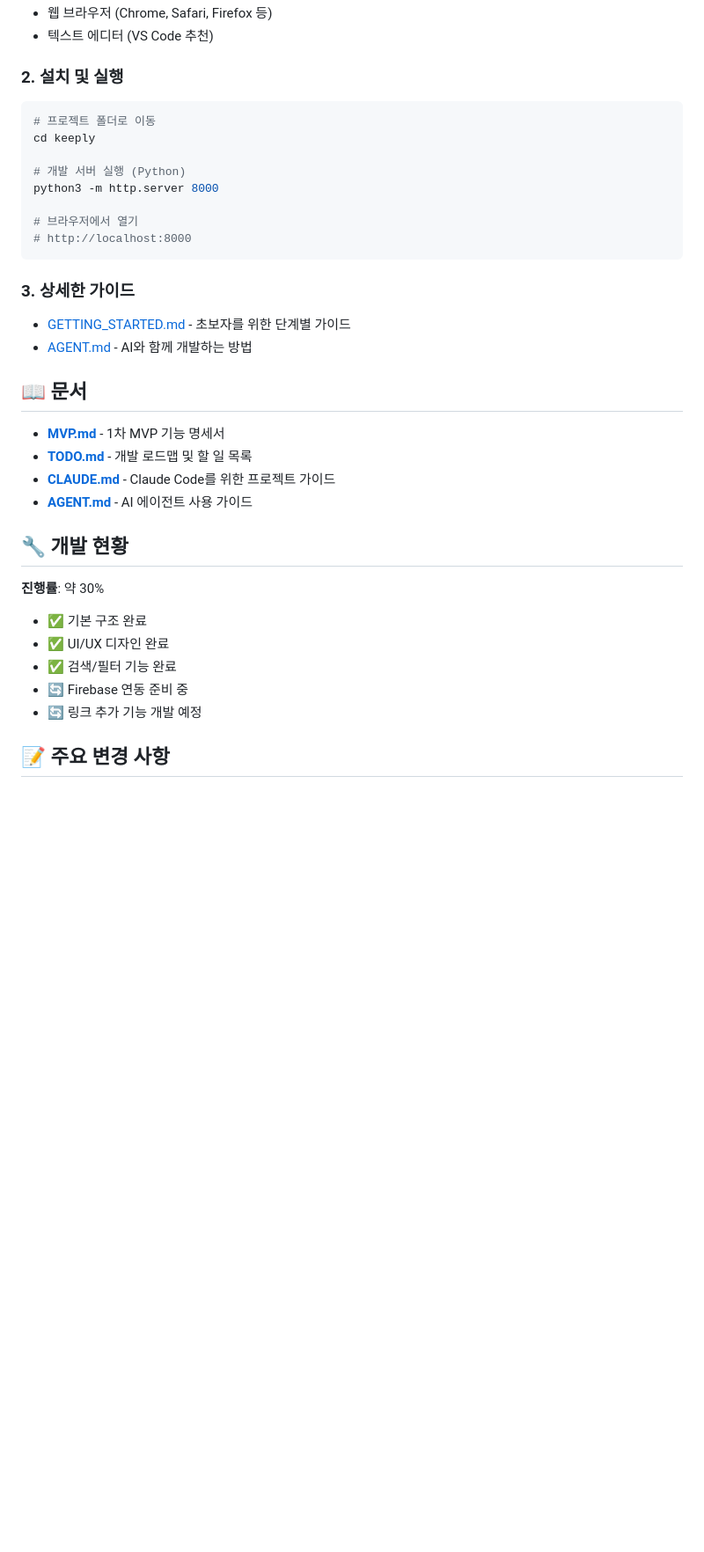
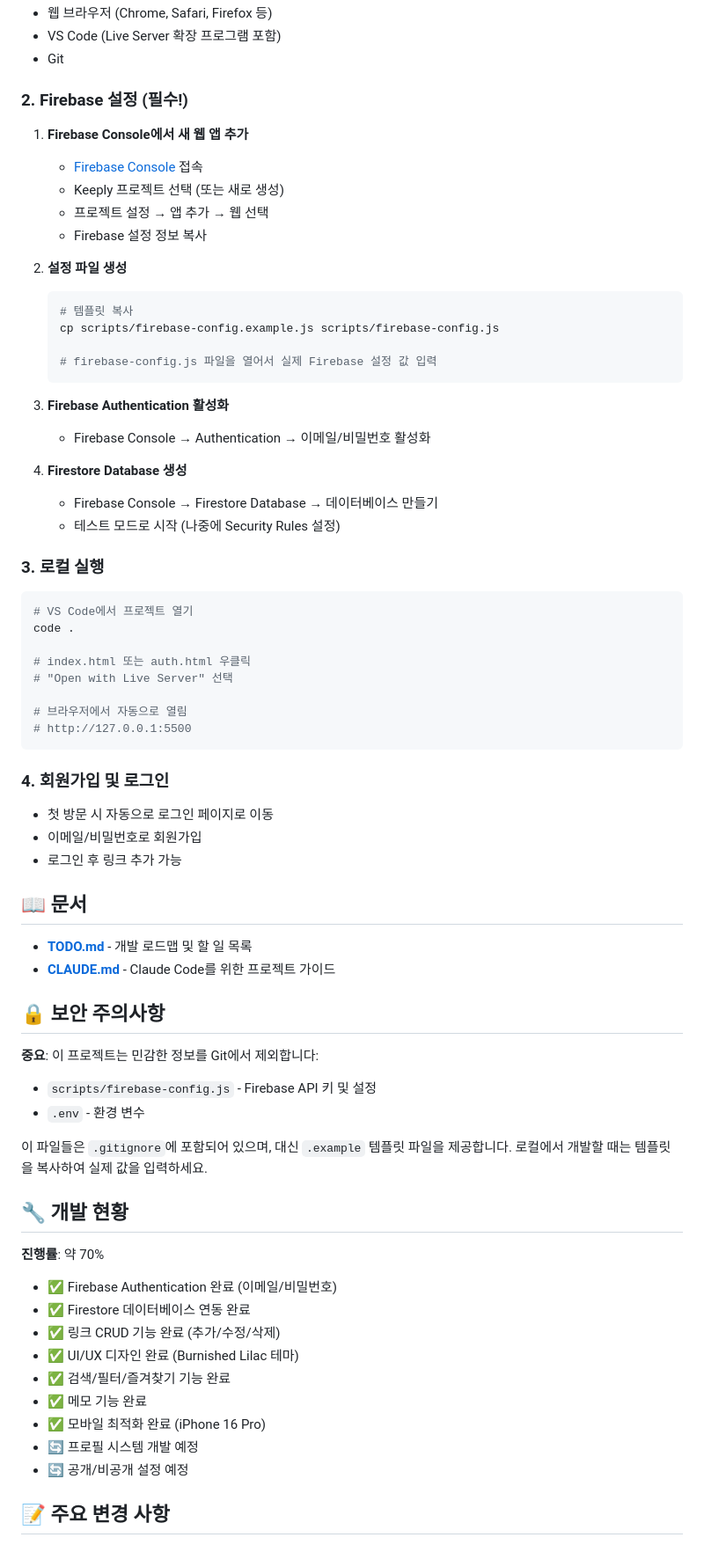
Before and after one commit to appleNY/Keeply, a Markdown page: README.md, the part around one of its changes. Shown at 88% size. GitHub-like rendering; blank space fills up the shorter version.

````diff
--- a/README.md
+++ b/README.md
@@ -75,37 +85,73 @@ keeply/
 - 웹 브라우저 (Chrome, Safari, Firefox 등)
-- 텍스트 에디터 (VS Code 추천)
+- VS Code (Live Server 확장 프로그램 포함)
+- Git
 
-### 2. 설치 및 실행
+### 2. Firebase 설정 (필수!)
+
+1. **Firebase Console에서 새 웹 앱 추가**
+   - [Firebase Console](https://console.firebase.google.com) 접속
+   - Keeply 프로젝트 선택 (또는 새로 생성)
+   - 프로젝트 설정 → 앱 추가 → 웹 선택
+   - Firebase 설정 정보 복사
+
+2. **설정 파일 생성**
+   ```bash
+   # 템플릿 복사
+   cp scripts/firebase-config.example.js scripts/firebase-config.js
+
+   # firebase-config.js 파일을 열어서 실제 Firebase 설정 값 입력
+   ```
+
+3. **Firebase Authentication 활성화**
+   - Firebase Console → Authentication → 이메일/비밀번호 활성화
+
+4. **Firestore Database 생성**
+   - Firebase Console → Firestore Database → 데이터베이스 만들기
+   - 테스트 모드로 시작 (나중에 Security Rules 설정)
+
+### 3. 로컬 실행
 
 ```bash
-# 프로젝트 폴더로 이동
-cd keeply
+# VS Code에서 프로젝트 열기
+code .
 
-# 개발 서버 실행 (Python)
-python3 -m http.server 8000
+# index.html 또는 auth.html 우클릭
+# "Open with Live Server" 선택
 
-# 브라우저에서 열기
-# http://localhost:8000
+# 브라우저에서 자동으로 열림
+# http://127.0.0.1:5500
 ```
 
-### 3. 상세한 가이드
-- [GETTING_STARTED.md](GETTING_STARTED.md) - 초보자를 위한 단계별 가이드
-- [AGENT.md](AGENT.md) - AI와 함께 개발하는 방법
+### 4. 회원가입 및 로그인
+- 첫 방문 시 자동으로 로그인 페이지로 이동
+- 이메일/비밀번호로 회원가입
+- 로그인 후 링크 추가 가능
 
 ## 📖 문서
 
-- **[MVP.md](MVP.md)** - 1차 MVP 기능 명세서
 - **[TODO.md](TODO.md)** - 개발 로드맵 및 할 일 목록
 - **[CLAUDE.md](CLAUDE.md)** - Claude Code를 위한 프로젝트 가이드
-- **[AGENT.md](AGENT.md)** - AI 에이전트 사용 가이드
+
+## 🔒 보안 주의사항
+
+**중요**: 이 프로젝트는 민감한 정보를 Git에서 제외합니다:
+- `scripts/firebase-config.js` - Firebase API 키 및 설정
+- `.env` - 환경 변수
+
+이 파일들은 `.gitignore`에 포함되어 있으며, 대신 `.example` 템플릿 파일을 제공합니다.
+로컬에서 개발할 때는 템플릿을 복사하여 실제 값을 입력하세요.
 
 ## 🔧 개발 현황
 
-**진행률**: 약 30%
-- ✅ 기본 구조 완료
-- ✅ UI/UX 디자인 완료
-- ✅ 검색/필터 기능 완료
-- 🔄 Firebase 연동 준비 중
-- 🔄 링크 추가 기능 개발 예정
+**진행률**: 약 70%
+- ✅ Firebase Authentication 완료 (이메일/비밀번호)
+- ✅ Firestore 데이터베이스 연동 완료
+- ✅ 링크 CRUD 기능 완료 (추가/수정/삭제)
+- ✅ UI/UX 디자인 완료 (Burnished Lilac 테마)
+- ✅ 검색/필터/즐겨찾기 기능 완료
+- ✅ 메모 기능 완료
+- ✅ 모바일 최적화 완료 (iPhone 16 Pro)
+- 🔄 프로필 시스템 개발 예정
+- 🔄 공개/비공개 설정 예정
 
 ## 📝 주요 변경 사항
````
Also changed, not shown: other parts of README.md (+41 -20 lines), CLAUDE.md (+42 -17 lines), TODO.md (+6 -0 lines).
